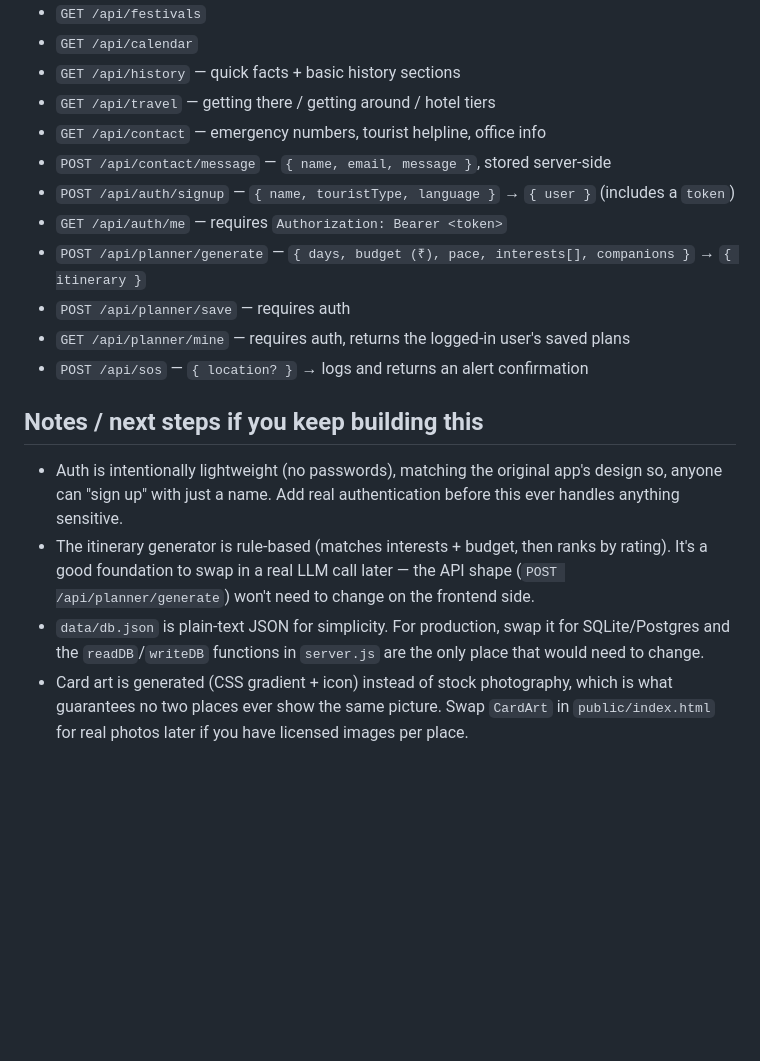
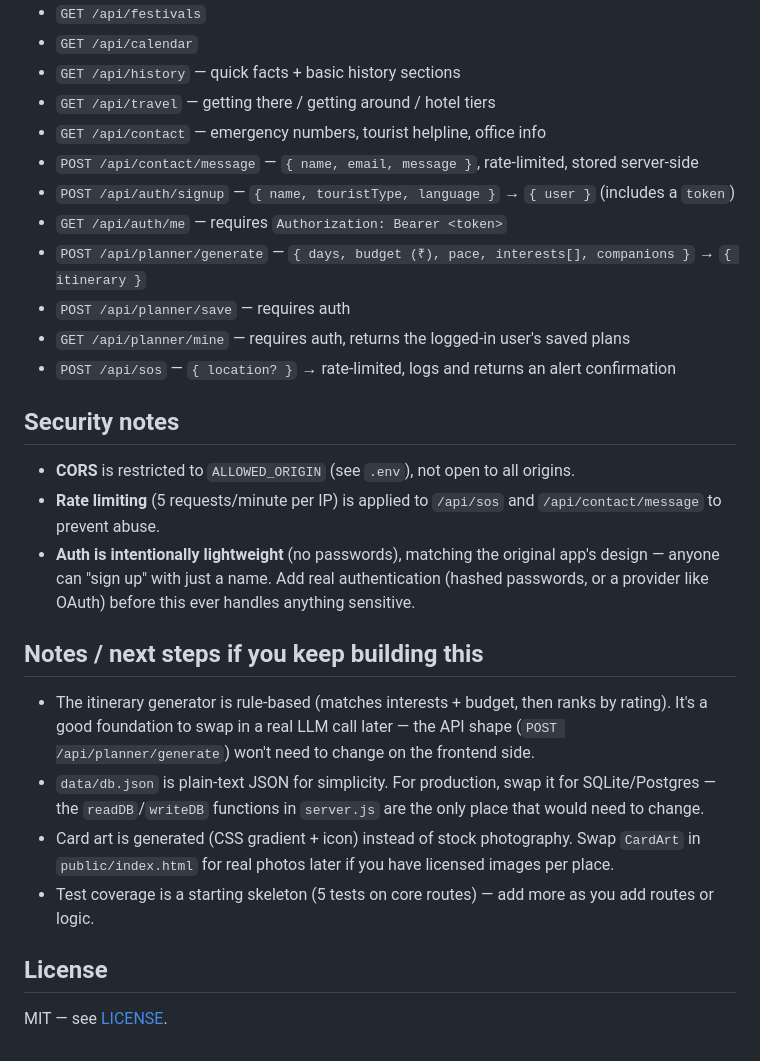
Before and after one commit to ineek808/rang-rasta, a Markdown page: README.md, the part around one of its changes. Drawn GitHub-style; blank space fills up the shorter version.

```diff
--- a/README.md
+++ b/README.md
@@ -48,25 +85,37 @@ To run on a different port: `PORT=8080 npm start`.
 - `GET /api/history` — quick facts + basic history sections
 - `GET /api/travel` — getting there / getting around / hotel tiers
 - `GET /api/contact` — emergency numbers, tourist helpline, office info
-- `POST /api/contact/message` — `{ name, email, message }`, stored server-side
+- `POST /api/contact/message` — `{ name, email, message }`, rate-limited, stored server-side
 - `POST /api/auth/signup` — `{ name, touristType, language }` → `{ user }` (includes a `token`)
 - `GET /api/auth/me` — requires `Authorization: Bearer <token>`
 - `POST /api/planner/generate` — `{ days, budget (₹), pace, interests[], companions }` → `{ itinerary }`
 - `POST /api/planner/save` — requires auth
 - `GET /api/planner/mine` — requires auth, returns the logged-in user's saved plans
-- `POST /api/sos` — `{ location? }` → logs and returns an alert confirmation
+- `POST /api/sos` — `{ location? }` → rate-limited, logs and returns an alert confirmation
+
+## Security notes
+
+- **CORS** is restricted to `ALLOWED_ORIGIN` (see `.env`), not open to all origins.
+- **Rate limiting** (5 requests/minute per IP) is applied to `/api/sos` and
+  `/api/contact/message` to prevent abuse.
+- **Auth is intentionally lightweight** (no passwords), matching the original app's
+  design — anyone can "sign up" with just a name. Add real authentication (hashed
+  passwords, or a provider like OAuth) before this ever handles anything sensitive.
 
 ## Notes / next steps if you keep building this
 
-- Auth is intentionally lightweight (no passwords), matching the original app's
-  design so, anyone can "sign up" with just a name. Add real authentication before
-  this ever handles anything sensitive.
 - The itinerary generator is rule-based (matches interests + budget, then ranks by
   rating). It's a good foundation to swap in a real LLM call later — the API shape
   (`POST /api/planner/generate`) won't need to change on the frontend side.
 - `data/db.json` is plain-text JSON for simplicity. For production, swap it for
-  SQLite/Postgres and the `readDB`/`writeDB` functions in `server.js` are the only
+  SQLite/Postgres — the `readDB`/`writeDB` functions in `server.js` are the only
   place that would need to change.
-- Card art is generated (CSS gradient + icon) instead of stock photography, which
-  is what guarantees no two places ever show the same picture. Swap `CardArt` in
-  `public/index.html` for real photos later if you have licensed images per place.
+- Card art is generated (CSS gradient + icon) instead of stock photography. Swap
+  `CardArt` in `public/index.html` for real photos later if you have licensed
+  images per place.
+- Test coverage is a starting skeleton (5 tests on core routes) — add more as you
+  add routes or logic.
+
+## License
+
+MIT — see [LICENSE](./LICENSE).
```
Also changed, not shown: other parts of README.md (+47 -10 lines).
